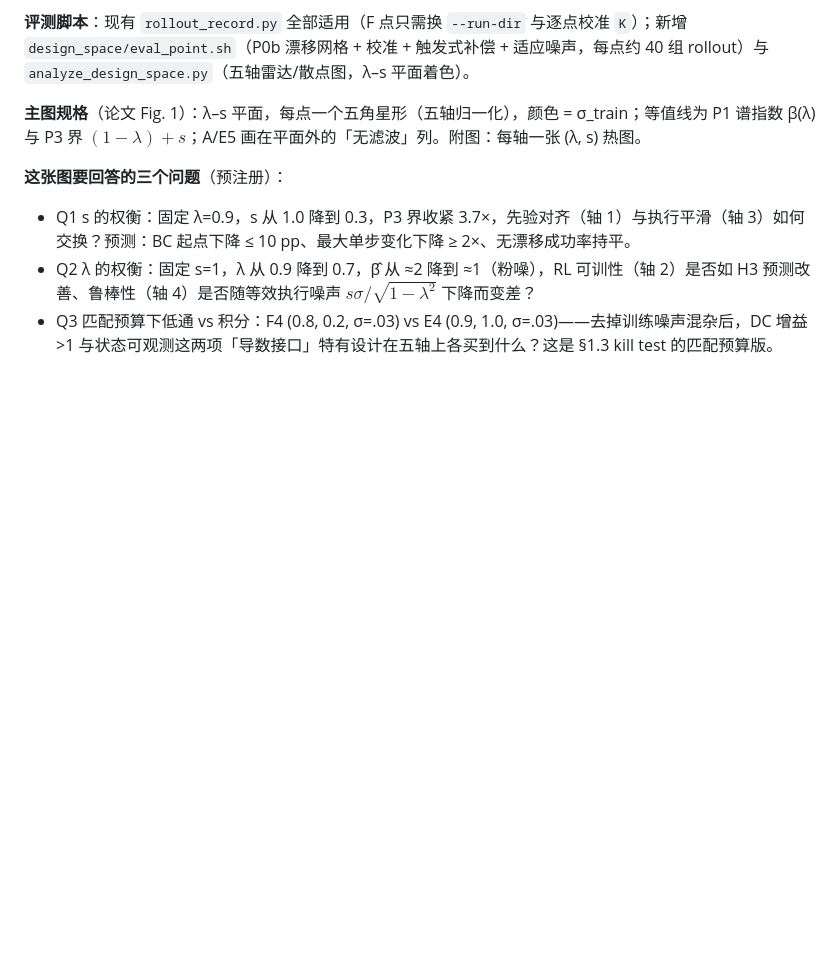
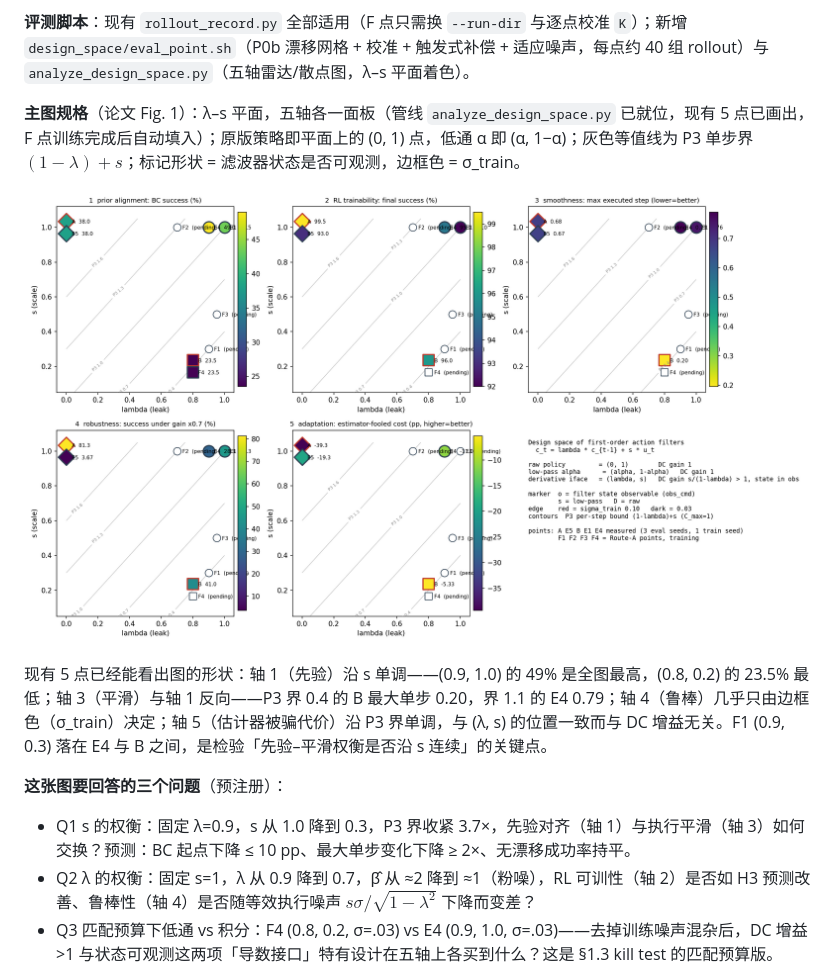
Before and after one commit to asimfish/awesome_robo_ttt, a Markdown page: proposal/CADI_TTT_PROPOSAL_v2.md, the part around the change. Drawn GitHub-style; pictures changed too: proposal/figures/DS_map.png (added); blank space fills up the shorter version.

```diff
--- a/proposal/CADI_TTT_PROPOSAL_v2.md
+++ b/proposal/CADI_TTT_PROPOSAL_v2.md
@@ -307,7 +307,11 @@ date: 2026-09-02
 
 **评测脚本**：现有 `rollout_record.py` 全部适用（F 点只需换 `--run-dir` 与逐点校准 `K`）；新增 `design_space/eval_point.sh`（P0b 漂移网格 + 校准 + 触发式补偿 + 适应噪声，每点约 40 组 rollout）与 `analyze_design_space.py`（五轴雷达/散点图，λ–s 平面着色）。
 
-**主图规格**（论文 Fig. 1）：λ–s 平面，每点一个五角星形（五轴归一化），颜色 = σ_train；等值线为 P1 谱指数 β(λ) 与 P3 界 $(1-\lambda)+s$；A/E5 画在平面外的「无滤波」列。附图：每轴一张 (λ, s) 热图。
+**主图规格**（论文 Fig. 1）：λ–s 平面，五轴各一面板（管线 `analyze_design_space.py` 已就位，现有 5 点已画出，F 点训练完成后自动填入）；原版策略即平面上的 (0, 1) 点，低通 α 即 (α, 1−α)；灰色等值线为 P3 单步界 $(1-\lambda)+s$；标记形状 = 滤波器状态是否可观测，边框色 = σ_train。
+
+![设计空间图（现有 5 点；F1–F4 待填）](figures/DS_map.png)
+
+现有 5 点已经能看出图的形状：轴 1（先验）沿 s 单调——(0.9, 1.0) 的 49% 是全图最高，(0.8, 0.2) 的 23.5% 最低；轴 3（平滑）与轴 1 反向——P3 界 0.4 的 B 最大单步 0.20，界 1.1 的 E4 0.79；轴 4（鲁棒）几乎只由边框色（σ_train）决定；轴 5（估计器被骗代价）沿 P3 界单调，与 (λ, s) 的位置一致而与 DC 增益无关。F1 (0.9, 0.3) 落在 E4 与 B 之间，是检验「先验–平滑权衡是否沿 s 连续」的关键点。
 
 **这张图要回答的三个问题**（预注册）：
 - Q1 s 的权衡：固定 λ=0.9，s 从 1.0 降到 0.3，P3 界收紧 3.7×，先验对齐（轴 1）与执行平滑（轴 3）如何交换？预测：BC 起点下降 ≤ 10 pp、最大单步变化下降 ≥ 2×、无漂移成功率持平。
```
Also changed, not shown: proposal/design_space_table.md (added, +11 -0 lines), 3 other files.
